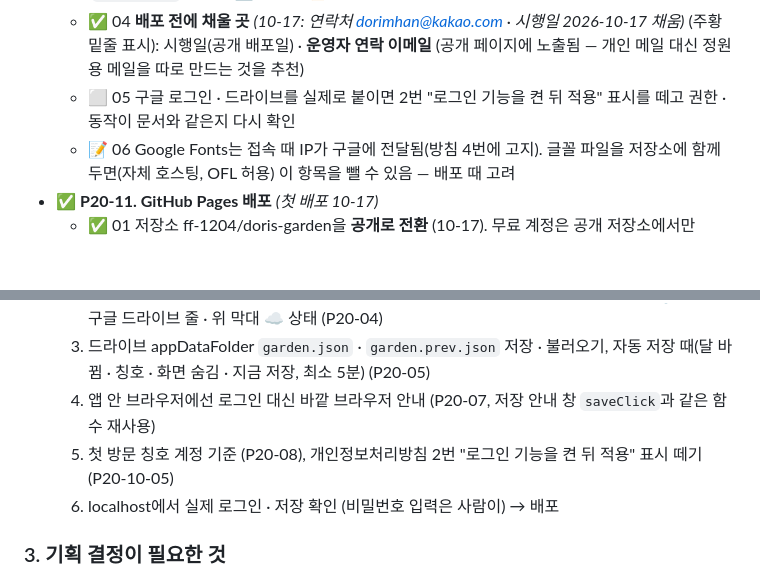
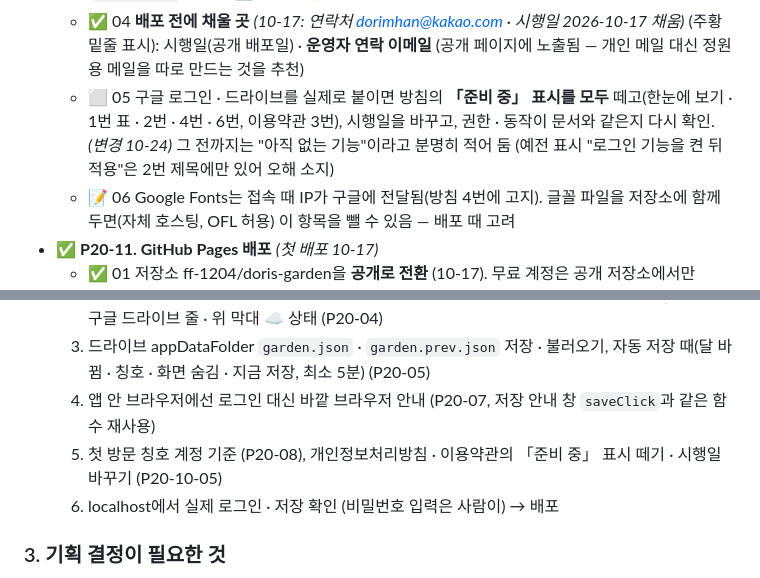
Before and after one commit to ff-1204/doris-garden, a Markdown page: 체크리스트.md, 2 parts joined by grey strips. Drawn GitHub-style; blank space fills up the shorter version.

Commit message:
docs: 체크리스트 P20-10-05 「준비 중」 표시 떼는 곳 기록
Co-Authored-By: Claude Opus 5.5 <noreply@anthropic.com>

```diff
--- a/체크리스트.md
+++ b/체크리스트.md
@@ -757,7 +757,7 @@
   - ✅ 02 **이용약관 · 오픈소스 고지** `flower-land/terms.html`: 무료 · 가상 재화(현금 가치 없음) → 데이터는 사용자 기기 · 드라이브에, 💾 파일 저장 권장, 운영자는 되살려 줄 수 없음 → 변경 · 중단(미리 알림) → 금지(무단 복제 · 재배포, 과도한 자동 접속) → 책임의 한계 → 저작권 → 글꼴 3종 SIL OFL 1.1 고지
   - ✅ 03 정책 문서는 외부 글꼴을 불러오지 않음(기기 글꼴), 게임과 같은 팔레트 · 다크 모드 (`policy.css`). 설정 › ℹ️ 정보에 📜 정책 줄 (두 문서 링크)
   - ✅ 04 **배포 전에 채울 곳** *(10-17: 연락처 dorimhan@kakao.com · 시행일 2026-10-17 채움)* (주황 밑줄 표시): 시행일(공개 배포일) · **운영자 연락 이메일** (공개 페이지에 노출됨 — 개인 메일 대신 정원용 메일을 따로 만드는 것을 추천)
-  - ⬜ 05 구글 로그인 · 드라이브를 실제로 붙이면 2번 "로그인 기능을 켠 뒤 적용" 표시를 떼고 권한 · 동작이 문서와 같은지 다시 확인
+  - ⬜ 05 구글 로그인 · 드라이브를 실제로 붙이면 방침의 **「준비 중」 표시를 모두** 떼고(한눈에 보기 · 1번 표 · 2번 · 4번 · 6번, 이용약관 3번), 시행일을 바꾸고, 권한 · 동작이 문서와 같은지 다시 확인. *(변경 10-24)* 그 전까지는 "아직 없는 기능"이라고 분명히 적어 둠 (예전 표시 "로그인 기능을 켠 뒤 적용"은 2번 제목에만 있어 오해 소지)
   - 📝 06 Google Fonts는 접속 때 IP가 구글에 전달됨(방침 4번에 고지). 글꼴 파일을 저장소에 함께 두면(자체 호스팅, OFL 허용) 이 항목을 뺄 수 있음 — 배포 때 고려
 - ✅ **P20-11. GitHub Pages 배포** *(첫 배포 10-17)*
   - ✅ 01 저장소 ff-1204/doris-garden을 **공개로 전환** (10-17). 무료 계정은 공개 저장소에서만 Pages
@@ -862,7 +862,7 @@
   2. 화면: Google Identity Services 토큰 방식 로그인 (클라이언트 ID가 비어 있으면 숨김), ⚙️ 설정 ☁️ 구글 드라이브 줄 · 위 막대 ☁️ 상태 (P20-04)
   3. 드라이브 appDataFolder `garden.json` · `garden.prev.json` 저장 · 불러오기, 자동 저장 때(달 바뀜 · 칭호 · 화면 숨김 · 지금 저장, 최소 5분) (P20-05)
   4. 앱 안 브라우저에선 로그인 대신 바깥 브라우저 안내 (P20-07, 저장 안내 창 `saveClick`과 같은 함수 재사용)
-  5. 첫 방문 칭호 계정 기준 (P20-08), 개인정보처리방침 2번 "로그인 기능을 켠 뒤 적용" 표시 떼기 (P20-10-05)
+  5. 첫 방문 칭호 계정 기준 (P20-08), 개인정보처리방침 · 이용약관의 「준비 중」 표시 떼기 · 시행일 바꾸기 (P20-10-05)
   6. localhost에서 실제 로그인 · 저장 확인 (비밀번호 입력은 사람이) → 배포
 
 ### 3. 기획 결정이 필요한 것
```
